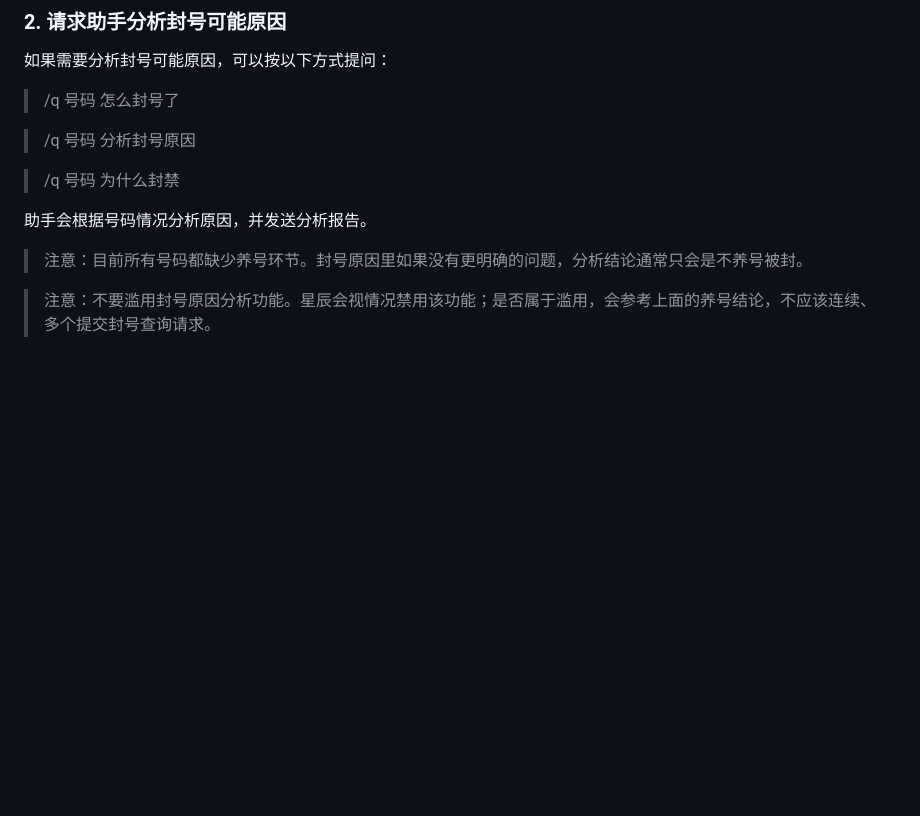
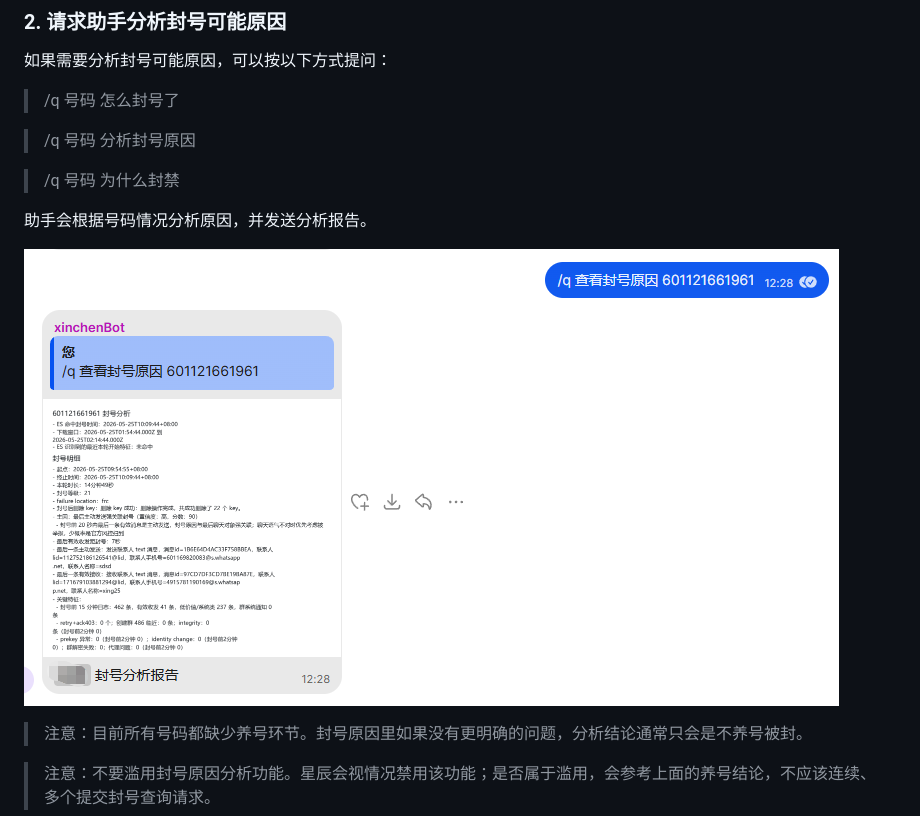
Before and after one commit to luna740/xingchen-docs, a Markdown page: docs/常见问题/提问模板以及视频录制教程.md, the part around the change. Drawn GitHub-style; pictures changed too: site/assets/images/faq-assistant-ban-report-1-2972d72e5b.png (added); blank space fills up the shorter version.

Commit message:
Add assistant ban analysis screenshot

```diff
--- a/docs/常见问题/提问模板以及视频录制教程.md
+++ b/docs/常见问题/提问模板以及视频录制教程.md
@@ -68,6 +68,8 @@ ID：a2980b63aff5e5944f3a8147
 
 助手会根据号码情况分析原因，并发送分析报告。
 
+![](../../site/assets/images/faq-assistant-ban-report-1-2972d72e5b.png)
+
 > 注意：目前所有号码都缺少养号环节。封号原因里如果没有更明确的问题，分析结论通常只会是不养号被封。
 
 > 注意：不要滥用封号原因分析功能。星辰会视情况禁用该功能；是否属于滥用，会参考上面的养号结论，不应该连续、多个提交封号查询请求。
```
Also changed, not shown: 2 other files.
